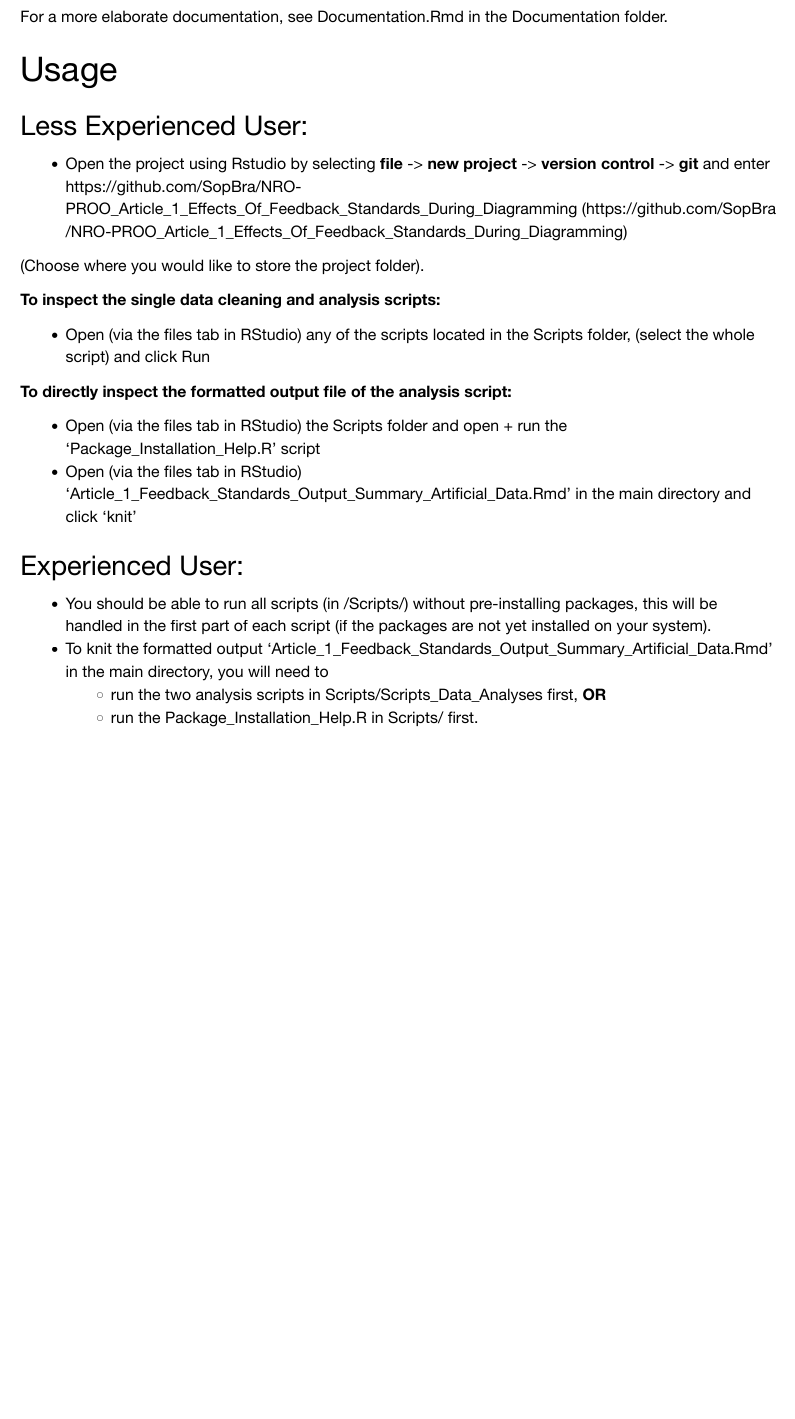
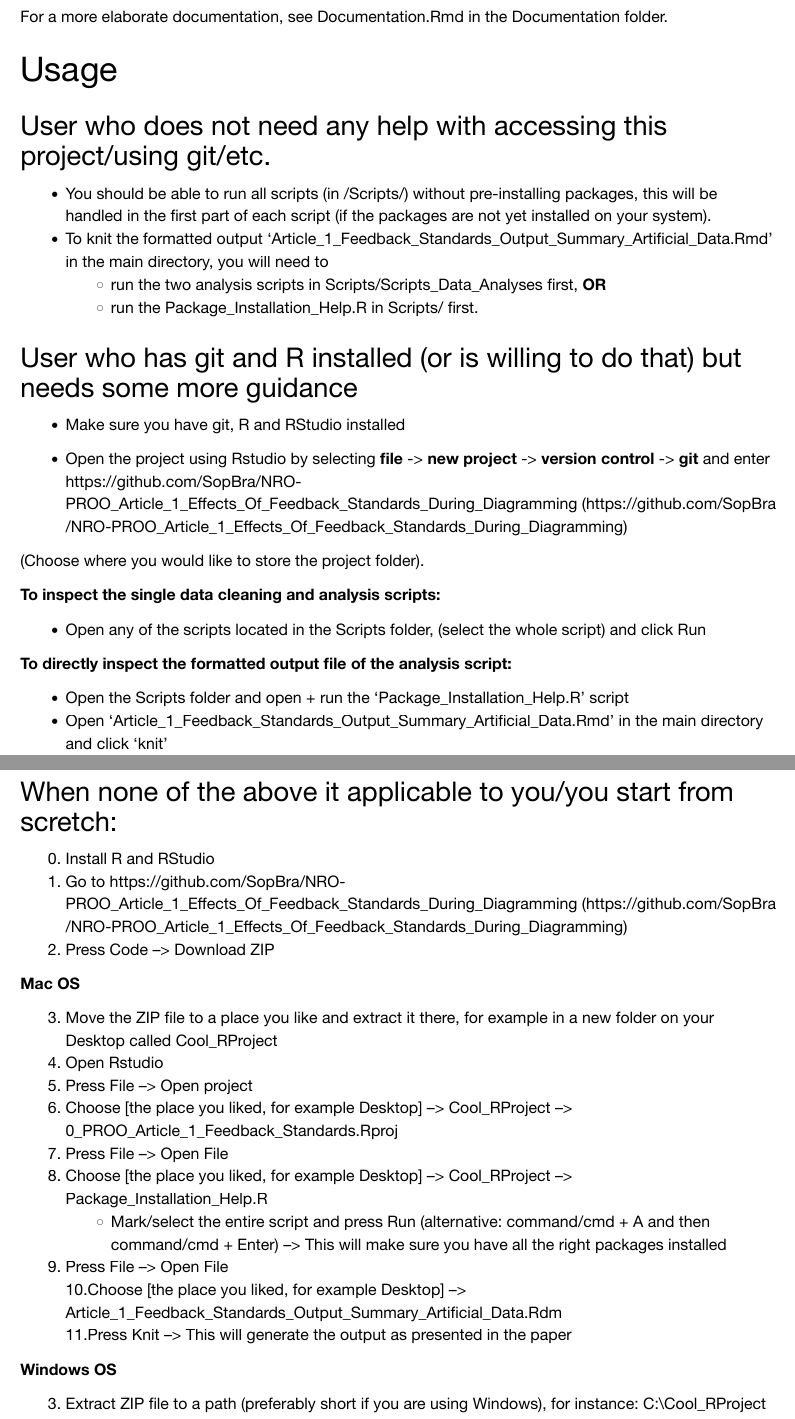
Before and after one commit to SopBra/NRO-PROO_Article_1_Effects_Of_Feedback_Standards_During_Diagramming, an R Markdown document (README.Rmd): part of page 1 of 2 before the commit and two parts of pages 1 and 2 of 3 after it, the two joined at a grey line, cut so that both start at the same text, the shorter picture padded with empty space. The pictures show the output file README.pdf that the author committed with the source.

Commit message:
README updated after last pilot

```diff
--- a/README.Rmd
+++ b/README.Rmd
@@ -15,25 +15,52 @@ For a more elaborate documentation, see Documentation.Rmd in the Documentation f
 
 ## Usage
 
-### Less Experienced User:
 
-   - Open the project using Rstudio by selecting <b>file</b> -> <b>new project</b> -> <b>version control</b> -> <b>git</b> and enter https://github.com/SopBra/NRO-PROO_Article_1_Effects_Of_Feedback_Standards_During_Diagramming
+### User who does not need any help with accessing this project/using git/etc.
+
+  - You should be able to run all scripts (in /Scripts/) without pre-installing packages, this will be handled in the first part of each script (if the packages are not yet installed on your system).
+  - To knit the formatted output 'Article_1_Feedback_Standards_Output_Summary_Artificial_Data.Rmd' in the main directory, you will need to
+      -  run the two analysis scripts in Scripts/Scripts_Data_Analyses first, <b>OR</b>
+      -  run the Package_Installation_Help.R in Scripts/ first.
+
+### User who has git and R installed (or is willing to do that) but needs some more guidance
+
+   -  Make sure you have git, R and RStudio installed
+
+   -  Open the project using Rstudio by selecting <b>file</b> -> <b>new project</b> -> <b>version control</b> -> <b>git</b> and enter https://github.com/SopBra/NRO-PROO_Article_1_Effects_Of_Feedback_Standards_During_Diagramming
 
 (Choose where you would like to store the project folder).
 
 <b>To inspect the single data cleaning and analysis scripts:</b>
 
-   - Open (via the files tab in RStudio) any of the scripts located in the Scripts folder, (select the whole script) and click Run
+   - Open any of the scripts located in the Scripts folder, (select the whole script) and click Run
 
 <b>To directly inspect the formatted output file of the analysis script:</b>
 
-   - Open (via the files tab in RStudio) the Scripts folder and open + run the 'Package_Installation_Help.R' script
-   - Open (via the files tab in RStudio) 'Article_1_Feedback_Standards_Output_Summary_Artificial_Data.Rmd' in the main directory and click 'knit'
+   - Open the Scripts folder and open + run the 'Package_Installation_Help.R' script
+   - Open 'Article_1_Feedback_Standards_Output_Summary_Artificial_Data.Rmd' in the main directory and click 'knit'
+
+### When none of the above it applicable to you/you start from scretch:
+
+0. Install R and RStudio
+1. Go to https://github.com/SopBra/NRO-PROO_Article_1_Effects_Of_Feedback_Standards_During_Diagramming
+2. Press Code --> Download ZIP
+
+<b>Mac OS</b>
+
+3. Move the ZIP file to a place you like and extract it there, for example in a new folder on your Desktop called Cool_RProject
+4. Open Rstudio
+5. Press File --> Open project
+6. Choose [the place you liked, for example Desktop] --> Cool_RProject --> 0_PROO_Article_1_Feedback_Standards.Rproj
+7. Press File --> Open File
+8. Choose [the place you liked, for example Desktop] --> Cool_RProject --> Package_Installation_Help.R
+   -  Mark/select the entire script and press Run (alternative: command/cmd + A and then command/cmd + Enter) --> This will make sure you have all the right packages installed
+9. Press File --> Open File
+10.Choose [the place you liked, for example Desktop] --> Article_1_Feedback_Standards_Output_Summary_Artificial_Data.Rdm
+11.Press Knit --> This will generate the output as presented in the paper
 
 
-### Experienced User:
 
-  - You should be able to run all scripts (in /Scripts/) without pre-installing packages, this will be handled in the first part of each script (if the packages are not yet installed on your system).
-  - To knit the formatted output 'Article_1_Feedback_Standards_Output_Summary_Artificial_Data.Rmd' in the main directory, you will need to
-      -  run the two analysis scripts in Scripts/Scripts_Data_Analyses first, <b>OR</b>
-      -  run the Package_Installation_Help.R in Scripts/ first.
+<b>Windows OS</b>
+
+3. Extract ZIP file to a path (preferably short if you are using Windows), for instance: C:&#92;Cool_RProject\
```
Also changed, not shown: README.pdf, README.Rmd (11 more changed lines).
